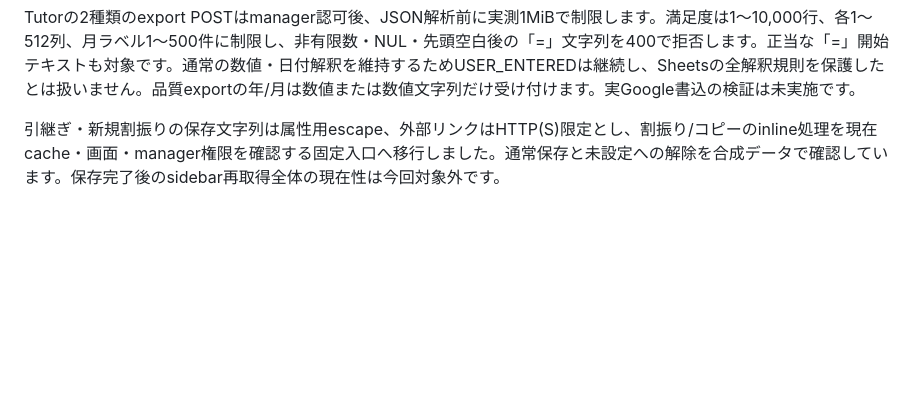
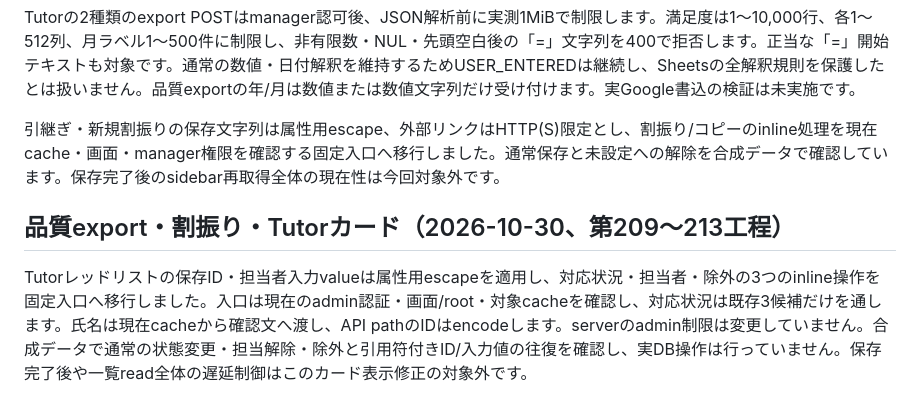
Before and after one commit to kyo10310415/wannav-student-management, a Markdown page: README.md, the part around the change. Rendered like a GitHub page; blank space fills up the shorter version.

Commit message:
Document Tutor card action boundary and verification scope

```diff
--- a/README.md
+++ b/README.md
@@ -1177,3 +1177,7 @@ Tutor一覧の保存employeeID/氏名/team・Wanami識別属性・定員valueを
 Tutorの2種類のexport POSTはmanager認可後、JSON解析前に実測1MiBで制限します。満足度は1〜10,000行、各1〜512列、月ラベル1〜500件に制限し、非有限数・NUL・先頭空白後の「=」文字列を400で拒否します。正当な「=」開始テキストも対象です。通常の数値・日付解釈を維持するためUSER_ENTEREDは継続し、Sheetsの全解釈規則を保護したとは扱いません。品質exportの年/月は数値または数値文字列だけ受け付けます。実Google書込の検証は未実施です。
 
 引継ぎ・新規割振りの保存文字列は属性用escape、外部リンクはHTTP(S)限定とし、割振り/コピーのinline処理を現在cache・画面・manager権限を確認する固定入口へ移行しました。通常保存と未設定への解除を合成データで確認しています。保存完了後のsidebar再取得全体の現在性は今回対象外です。
+
+## 品質export・割振り・Tutorカード（2026-10-30、第209〜213工程）
+
+Tutorレッドリストの保存ID・担当者入力valueは属性用escapeを適用し、対応状況・担当者・除外の3つのinline操作を固定入口へ移行しました。入口は現在のadmin認証・画面/root・対象cacheを確認し、対応状況は既存3候補だけを通します。氏名は現在cacheから確認文へ渡し、API pathのIDはencodeします。serverのadmin制限は変更していません。合成データで通常の状態変更・担当解除・除外と引用符付きID/入力値の往復を確認し、実DB操作は行っていません。保存完了後や一覧read全体の遅延制御はこのカード表示修正の対象外です。
```
